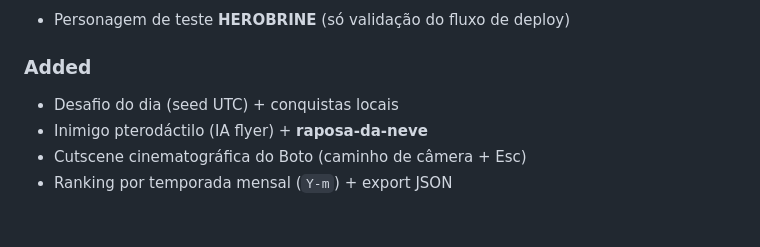
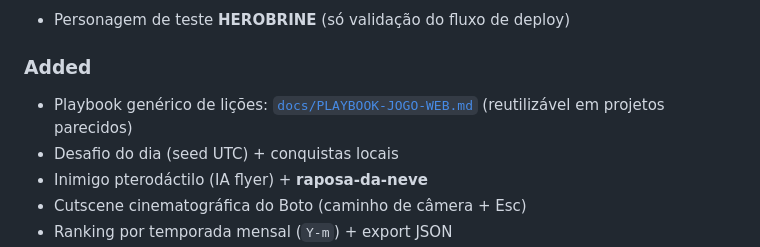
Before and after one commit to dreadpiratejhonatan/snow, a Markdown page: CHANGELOG.md, the part around the change. Drawn GitHub-style; blank space fills up the shorter version.

```diff
--- a/CHANGELOG.md
+++ b/CHANGELOG.md
@@ -38,6 +38,7 @@ Resumo narrativo: [`docs/DEVELOP-ATE-GH63.md`](docs/DEVELOP-ATE-GH63.md).
 - Personagem de teste **HEROBRINE** (só validação do fluxo de deploy)
 
 ### Added
+- Playbook genérico de lições: [`docs/PLAYBOOK-JOGO-WEB.md`](docs/PLAYBOOK-JOGO-WEB.md) (reutilizável em projetos parecidos)
 - Desafio do dia (seed UTC) + conquistas locais
 - Inimigo pterodáctilo (IA flyer) + **raposa-da-neve**
 - Cutscene cinematográfica do Boto (caminho de câmera + Esc)
```
Also changed, not shown: README.md (+1 -0 lines), docs/PLAYBOOK-JOGO-WEB.md (added, +275 -0 lines).
